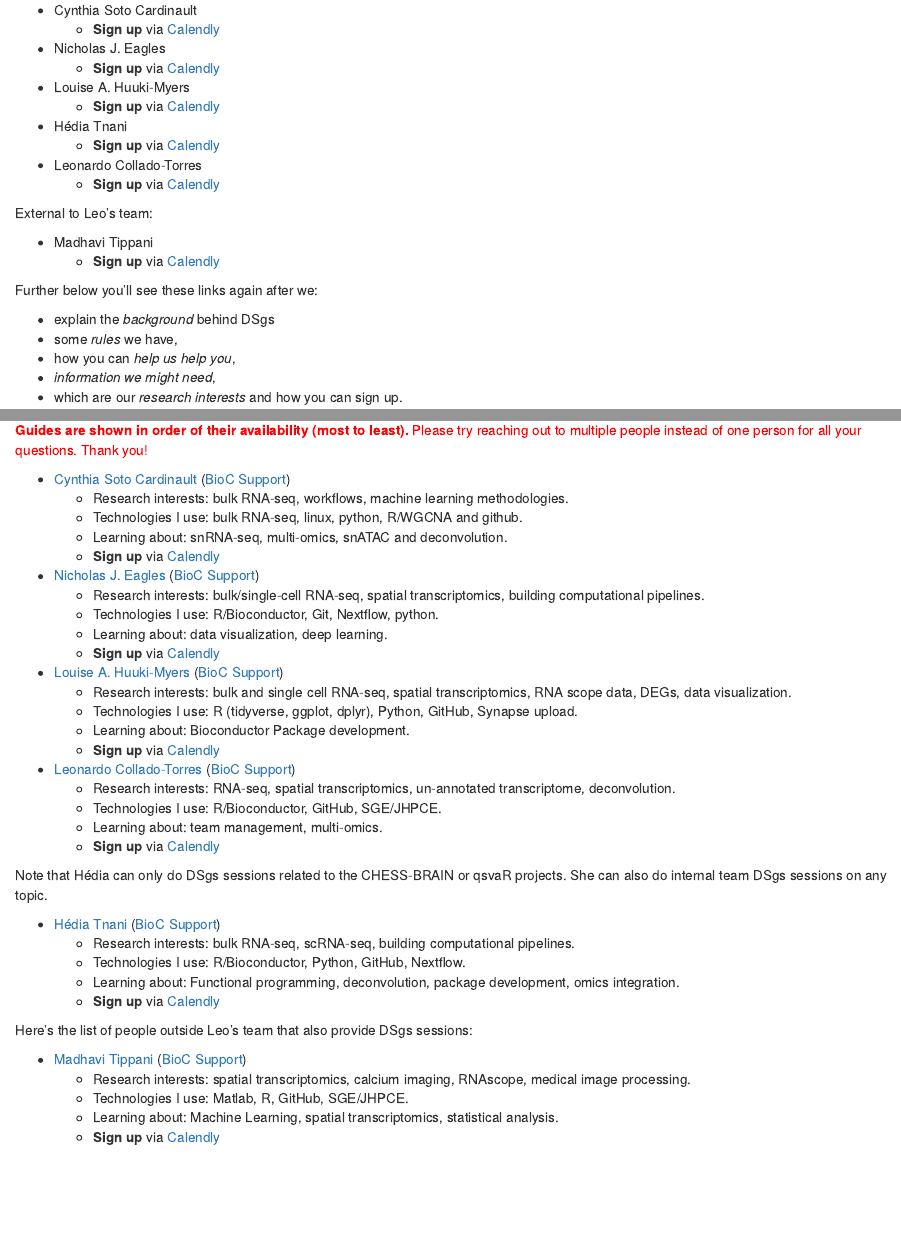
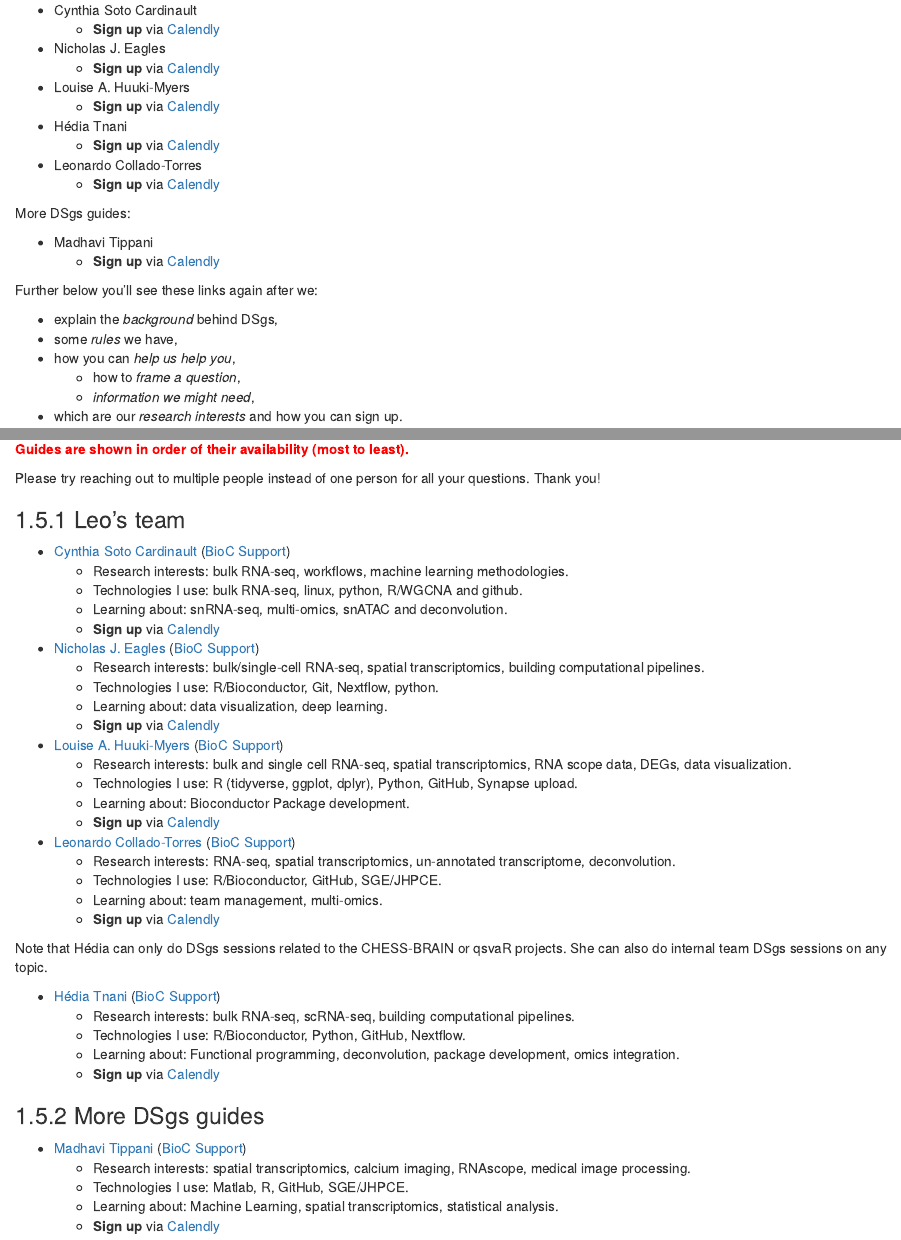
Before and after one commit to lcolladotor/bioc_team_ds, an R Markdown document (02_guidance_sessions.Rmd): the page in a window 1100 px wide, from 380 px down, and a second part further down, joined at a grey line. Rendered offline with R 4.5, knitr and Pandoc, with nearby package versions; drawn as R Markdown's standard HTML page in place of the format the file asks for.

Commit message:
Formatting changes

```diff
--- a/02_guidance_sessions.Rmd
+++ b/02_guidance_sessions.Rmd
@@ -21,17 +21,18 @@ Leo's team:
 * Leonardo Collado-Torres
   - **Sign up** via [Calendly](https://calendly.com/lcolladotor/ds-guidance)
 
-External to Leo's team:
+More DSgs guides:
 
 * Madhavi Tippani
   - **Sign up** via [Calendly](https://calendly.com/madhavitippani/25-minute-data-science-guidance-session)
 
 Further below you'll see these links again after we:
 
-* explain the _background_ behind DSgs
+* explain the _background_ behind DSgs,
 * some _rules_ we have,
 * how you can _help us help you_,
-* _information we might need_,
+  - how to _frame a question_,
+  - _information we might need_,
 * which are our _research interests_ and how you can sign up.
 
 Finally, if you want to be a DSgs guide and be listed on this page, we have some information for you.
@@ -104,8 +105,12 @@ If you have a Zoom account, please add the Zoom details to the calendar invitati
 Finally, please sign up for a **maximum of two sessions per week**. This will help us keep the DSgs system fair for everyone to use. Thank you!
 
 <div id="hello" class="greeting message" style="color: red;">
-  <strong>Guides are shown in order of their availability (most to least).</strong> Please try reaching out to multiple people instead of one person for all your questions. Thank you!
+  <strong>Guides are shown in order of their availability (most to least).</strong>
 </div>
+
+Please try reaching out to multiple people instead of one person for all your questions. Thank you!
+
+### Leo's team
 
 * [Cynthia Soto Cardinault](https://github.com/cyntsc) ([BioC Support](https://support.bioconductor.org/u/59591/))
   - Research interests: bulk RNA-seq, workflows, machine learning methodologies.
@@ -137,7 +141,7 @@ Note that Hédia can only do DSgs sessions related to the CHESS-BRAIN or qsvaR p
   - Learning about: Functional programming, deconvolution, package development, omics integration.
   - **Sign up** via [Calendly](https://calendly.com/hediatnani/25-min-data-science-guidance-session)
 
-Here's the list of people outside Leo's team that also provide DSgs sessions:
+### More DSgs guides
 
 * [Madhavi Tippani](https://github.com/madhavitippani) ([BioC Support](https://support.bioconductor.org/u/24319/))
   - Research interests: spatial transcriptomics, calcium imaging, RNAscope, medical image processing.
```
Also changed, not shown: 02_guidance_sessions.Rmd (1 more changed lines).
